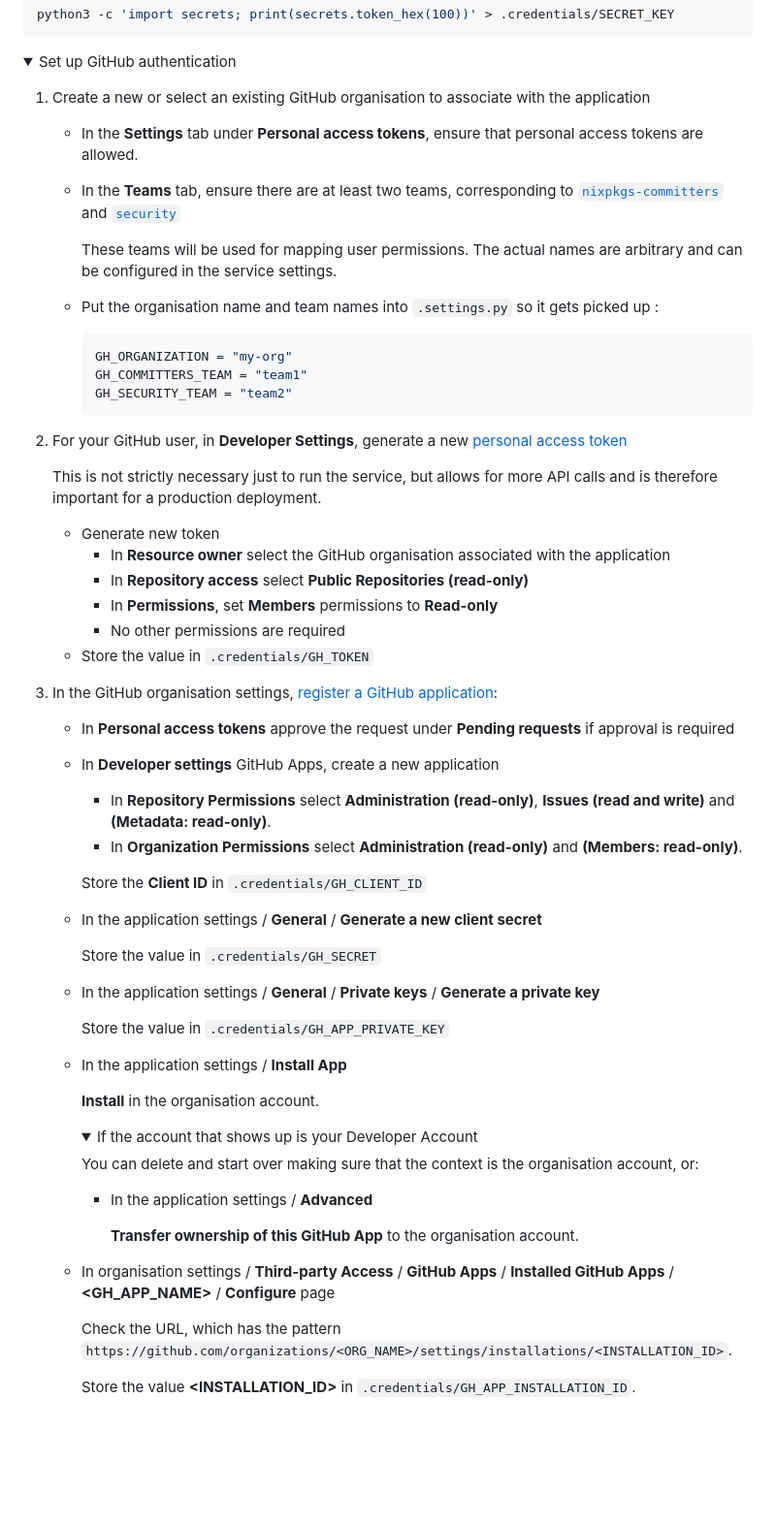
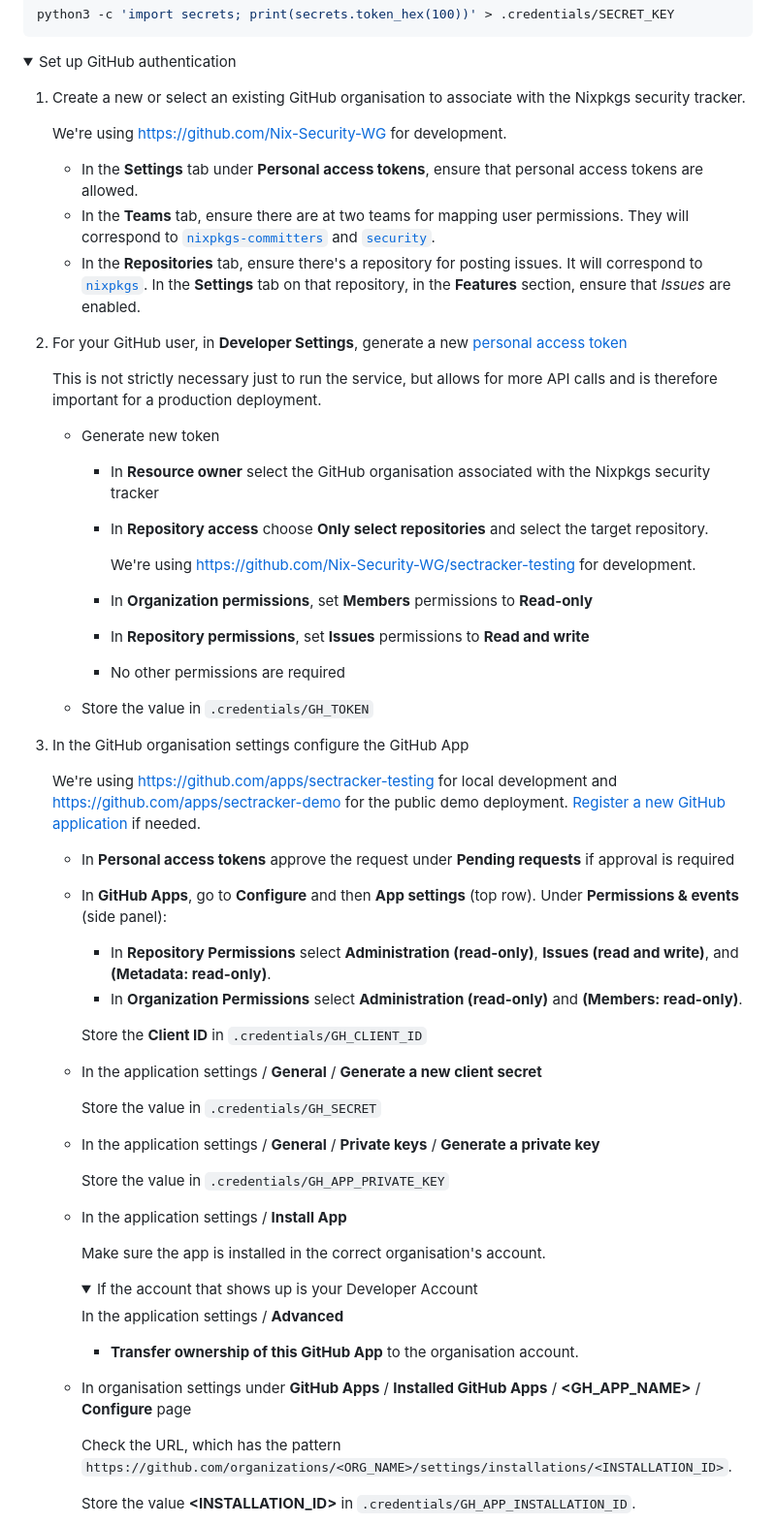
Before and after one commit to Nix-Security-WG/nix-security-tracker, a Markdown page: CONTRIBUTING.md, the part around the change. Shown: that part at 97% size. GitHub-like rendering; folded sections open; blank space fills up the shorter version.

Commit message:
docs: update instructions to set up the GitHub connection (#531)

````diff
--- a/CONTRIBUTING.md
+++ b/CONTRIBUTING.md
@@ -24,46 +24,43 @@ python3 -c 'import secrets; print(secrets.token_hex(100))' > .credentials/SECRET
 
 <details><summary>Set up GitHub authentication</summary>
 
-1.  Create a new or select an existing GitHub organisation to associate with the application
+1.  Create a new or select an existing GitHub organisation to associate with the Nixpkgs security tracker.
+
+    We're using <https://github.com/Nix-Security-WG> for development.
 
     - In the **Settings** tab under **Personal access tokens**, ensure that personal access tokens are allowed.
-    - In the **Teams** tab, ensure there are at least two teams, corresponding to [`nixpkgs-committers`](https://github.com/orgs/nixos/teams/nixpkgs-committers) and [`security`](https://github.com/orgs/nixos/teams/security)
-
-      These teams will be used for mapping user permissions.
-      The actual names are arbitrary and can be configured in the service settings.
-
-    - Put the organisation name and team names into `.settings.py` so it gets picked up :
-
-      ```python
-      GH_ORGANIZATION = "my-org"
-      GH_COMMITTERS_TEAM = "team1"
-      GH_SECURITY_TEAM = "team2"
-      ```
-
-      <!--
-      TODO: this only works for the local dev environment. staging and prod still need work:
-      https://github.com/Nix-Security-WG/nix-security-tracker/issues/239
-      https://github.com/Nix-Security-WG/nix-security-tracker/issues/240
-      https://github.com/Nix-Security-WG/nix-security-tracker/issues/285
-      -->
+    - In the **Teams** tab, ensure there are at two teams for mapping user permissions.
+      They will correspond to [`nixpkgs-committers`](https://github.com/orgs/nixos/teams/nixpkgs-committers) and [`security`](https://github.com/orgs/nixos/teams/security).
+    - In the **Repositories** tab, ensure there's a repository for posting issues.
+      It will correspond to [`nixpkgs`](https://github.com/nixos/nixpkgs).
+      In the **Settings** tab on that repository, in the **Features** section, ensure that _Issues_ are enabled.
 
 2.  For your GitHub user, in **Developer Settings**, generate a new [personal access token](https://docs.github.com/en/authentication/keeping-your-account-and-data-secure/managing-your-personal-access-tokens)
 
     This is not strictly necessary just to run the service, but allows for more API calls and is therefore important for a production deployment.
 
     - Generate new token
-      - In **Resource owner** select the GitHub organisation associated with the application
-      - In **Repository access** select **Public Repositories (read-only)**
-      - In **Permissions**, set **Members** permissions to **Read-only**
+
+      - In **Resource owner** select the GitHub organisation associated with the Nixpkgs security tracker
+      - In **Repository access** choose **Only select repositories** and select the target repository.
+
+        We're using <https://github.com/Nix-Security-WG/sectracker-testing> for development.
+
+      - In **Organization permissions**, set **Members** permissions to **Read-only**
+      - In **Repository permissions**, set **Issues** permissions to **Read and write**
       - No other permissions are required
+
     - Store the value in `.credentials/GH_TOKEN`
 
-3.  In the GitHub organisation settings, [register a GitHub application](https://docs.github.com/en/apps/creating-github-apps/registering-a-github-app/registering-a-github-app):
+3.  In the GitHub organisation settings configure the GitHub App
+
+    We're using <https://github.com/apps/sectracker-testing> for local development and <https://github.com/apps/sectracker-demo> for the public demo deployment.
+    [Register a new GitHub application](https://docs.github.com/en/apps/creating-github-apps/registering-a-github-app/registering-a-github-app) if needed.
 
     - In **Personal access tokens** approve the request under **Pending requests** if approval is required
-    - In **Developer settings** GitHub Apps, create a new application
+    - In **GitHub Apps**, go to **Configure** and then **App settings** (top row). Under **Permissions & events** (side panel):
 
-      - In **Repository Permissions** select **Administration (read-only)**, **Issues (read and write)** and **(Metadata: read-only)**.
+      - In **Repository Permissions** select **Administration (read-only)**, **Issues (read and write)**, and **(Metadata: read-only)**.
       - In **Organization Permissions** select **Administration (read-only)** and **(Members: read-only)**.
 
       Store the **Client ID** in `.credentials/GH_CLIENT_ID`
@@ -78,19 +75,17 @@ python3 -c 'import secrets; print(secrets.token_hex(100))' > .credentials/SECRET
 
     - In the application settings / **Install App**
 
-      **Install** in the organisation account.
+      Make sure the app is installed in the correct organisation's account.
 
       <details><summary>If the account that shows up is your Developer Account</summary>
 
-      You can delete and start over making sure that the context is the organisation account, or:
+      In the application settings / **Advanced**
 
-      - In the application settings / **Advanced**
+      - **Transfer ownership of this GitHub App** to the organisation account.
 
-        **Transfer ownership of this GitHub App** to the organisation account.
+      </details>
 
-        </details>
-
-    - In organisation settings / **Third-party Access** / **GitHub Apps** / **Installed GitHub Apps** / **<GH_APP_NAME>** / **Configure** page
+    - In organisation settings under **GitHub Apps** / **Installed GitHub Apps** / **<GH_APP_NAME>** / **Configure** page
 
       Check the URL, which has the pattern `https://github.com/organizations/<ORG_NAME>/settings/installations/<INSTALLATION_ID>`.
 
````
